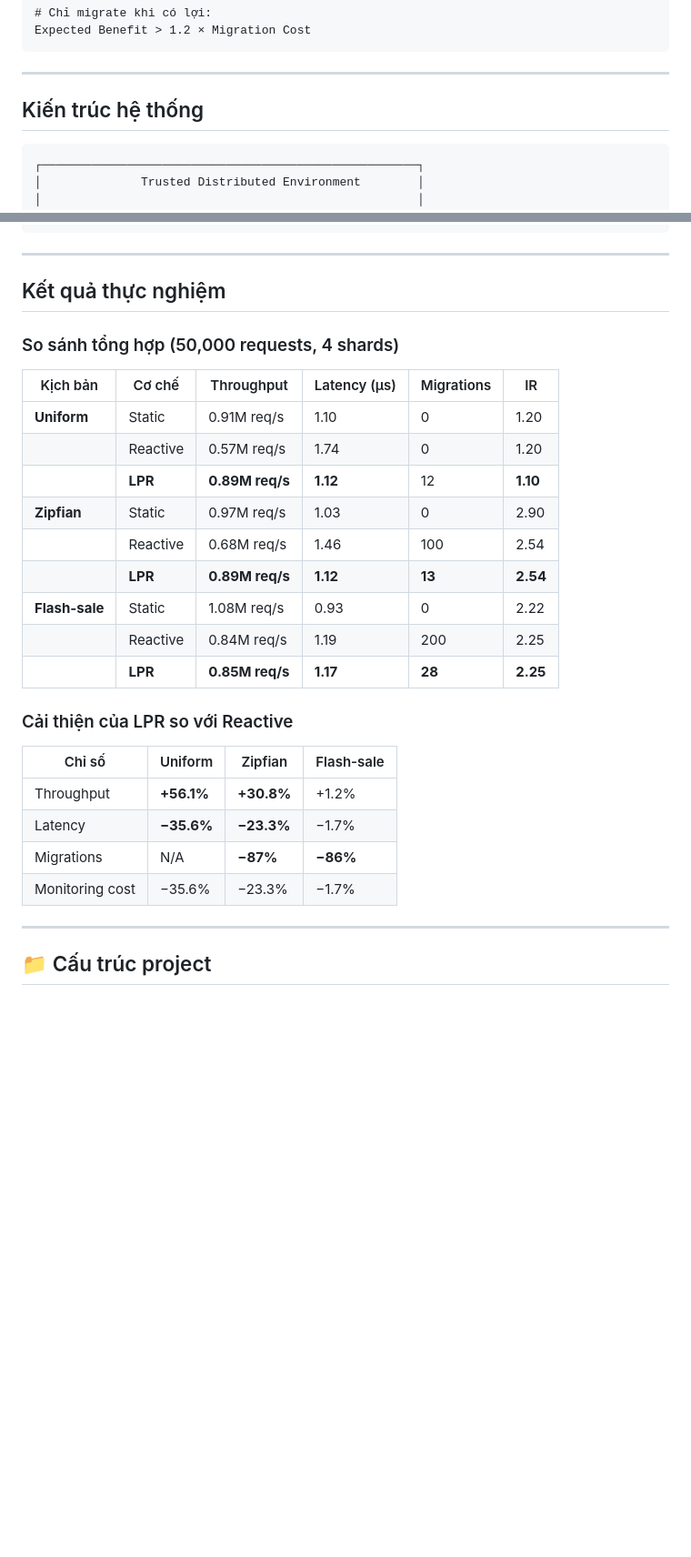
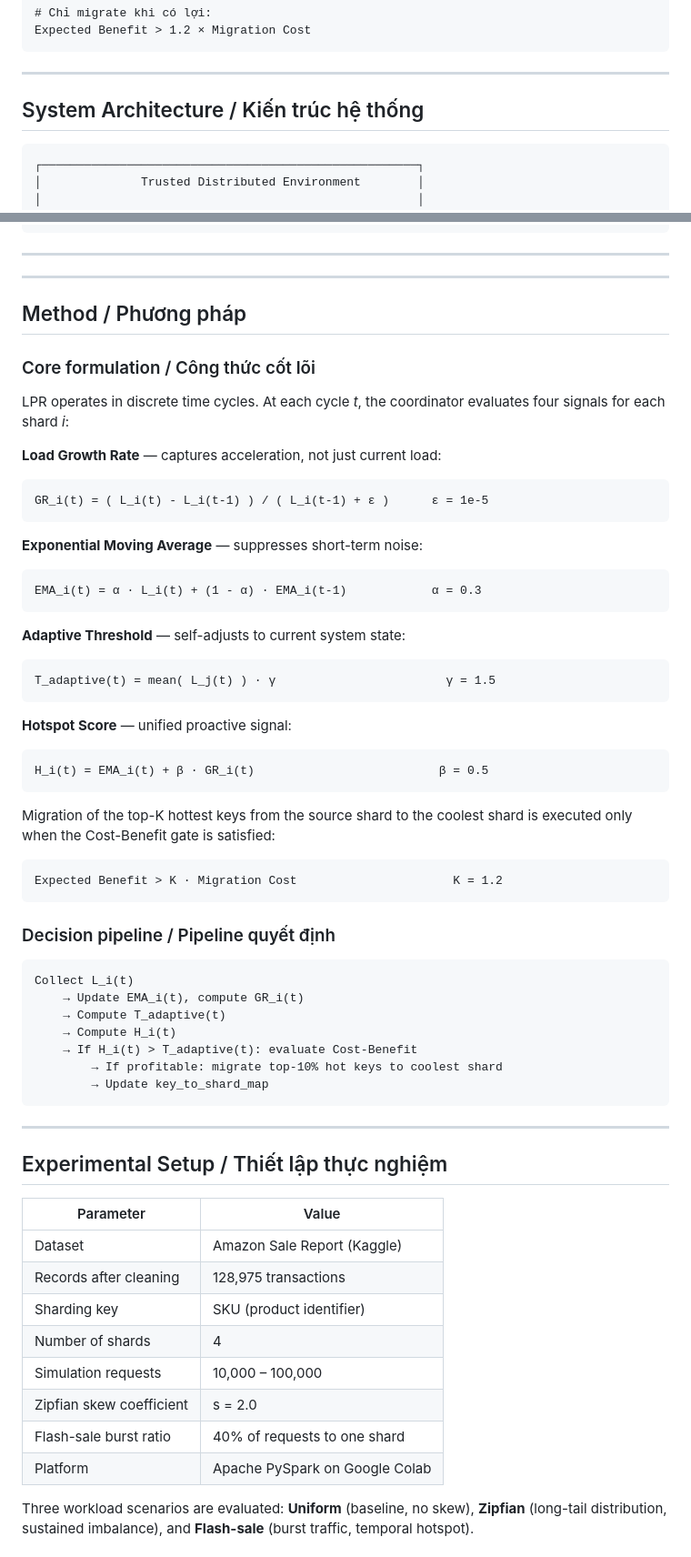
Before and after one commit to baodangerous/LPR-Ecommerce-Sharding, a Markdown page: README.md, 2 parts joined by grey strips. Shown at 91% size. Rendered like a GitHub page; blank space fills up the shorter version.

````diff
--- a/README.md
+++ b/README.md
@@ -57,7 +55,7 @@ Expected Benefit > 1.2 × Migration Cost
 
 ---
 
-##  Kiến trúc hệ thống
+## System Architecture / Kiến trúc hệ thống
 
 ```
 ┌─────────────────────────────────────────────────────┐
@@ -85,31 +83,70 @@ Expected Benefit > 1.2 × Migration Cost
 
 ---
 
-## Kết quả thực nghiệm
+---
 
-### So sánh tổng hợp (50,000 requests, 4 shards)
+## Method / Phương pháp
 
-| Kịch bản | Cơ chế | Throughput | Latency (µs) | Migrations | IR |
-|---|---|---|---|---|---|
-| **Uniform** | Static | 0.91M req/s | 1.10 | 0 | 1.20 |
-| | Reactive | 0.57M req/s | 1.74 | 0 | 1.20 |
-| | **LPR** | **0.89M req/s** | **1.12** | 12 | **1.10** |
-| **Zipfian** | Static | 0.97M req/s | 1.03 | 0 | 2.90 |
-| | Reactive | 0.68M req/s | 1.46 | 100 | 2.54 |
-| | **LPR** | **0.89M req/s** | **1.12** | **13** | **2.54** |
-| **Flash-sale** | Static | 1.08M req/s | 0.93 | 0 | 2.22 |
-| | Reactive | 0.84M req/s | 1.19 | 200 | 2.25 |
-| | **LPR** | **0.85M req/s** | **1.17** | **28** | **2.25** |
+### Core formulation / Công thức cốt lõi
 
-### Cải thiện của LPR so với Reactive
+LPR operates in discrete time cycles. At each cycle *t*, the coordinator evaluates four signals for each shard *i*:
 
-| Chỉ số | Uniform | Zipfian | Flash-sale |
-|---|---|---|---|
-| Throughput | **+56.1%** | **+30.8%** | +1.2% |
-| Latency | **−35.6%** | **−23.3%** | −1.7% |
-| Migrations | N/A | **−87%** | **−86%** |
-| Monitoring cost | −35.6% | −23.3% | −1.7% |
+**Load Growth Rate** — captures acceleration, not just current load:
+
+```
+GR_i(t) = ( L_i(t) - L_i(t-1) ) / ( L_i(t-1) + ε )      ε = 1e-5
+```
+
+**Exponential Moving Average** — suppresses short-term noise:
+
+```
+EMA_i(t) = α · L_i(t) + (1 - α) · EMA_i(t-1)            α = 0.3
+```
+
+**Adaptive Threshold** — self-adjusts to current system state:
+
+```
+T_adaptive(t) = mean( L_j(t) ) · γ                        γ = 1.5
+```
+
+**Hotspot Score** — unified proactive signal:
+
+```
+H_i(t) = EMA_i(t) + β · GR_i(t)                          β = 0.5
+```
+
+Migration of the top-K hottest keys from the source shard to the coolest shard is executed only when the Cost-Benefit gate is satisfied:
+
+```
+Expected Benefit > K · Migration Cost                      K = 1.2
+```
+
+### Decision pipeline / Pipeline quyết định
+
+```
+Collect L_i(t)
+    → Update EMA_i(t), compute GR_i(t)
+    → Compute T_adaptive(t)
+    → Compute H_i(t)
+    → If H_i(t) > T_adaptive(t): evaluate Cost-Benefit
+        → If profitable: migrate top-10% hot keys to coolest shard
+        → Update key_to_shard_map
+```
 
 ---
 
-## 📁 Cấu trúc project
+## Experimental Setup / Thiết lập thực nghiệm
+
+| Parameter | Value |
+|---|---|
+| Dataset | Amazon Sale Report (Kaggle) |
+| Records after cleaning | 128,975 transactions |
+| Sharding key | SKU (product identifier) |
+| Number of shards | 4 |
+| Simulation requests | 10,000 – 100,000 |
+| Zipfian skew coefficient | s = 2.0 |
+| Flash-sale burst ratio | 40% of requests to one shard |
+| Platform | Apache PySpark on Google Colab |
+
+Three workload scenarios are evaluated: **Uniform** (baseline, no skew), **Zipfian** (long-tail distribution, sustained imbalance), and **Flash-sale** (burst traffic, temporal hotspot).
+
````
Also changed, not shown: other parts of README.md (+122 -121 lines).
